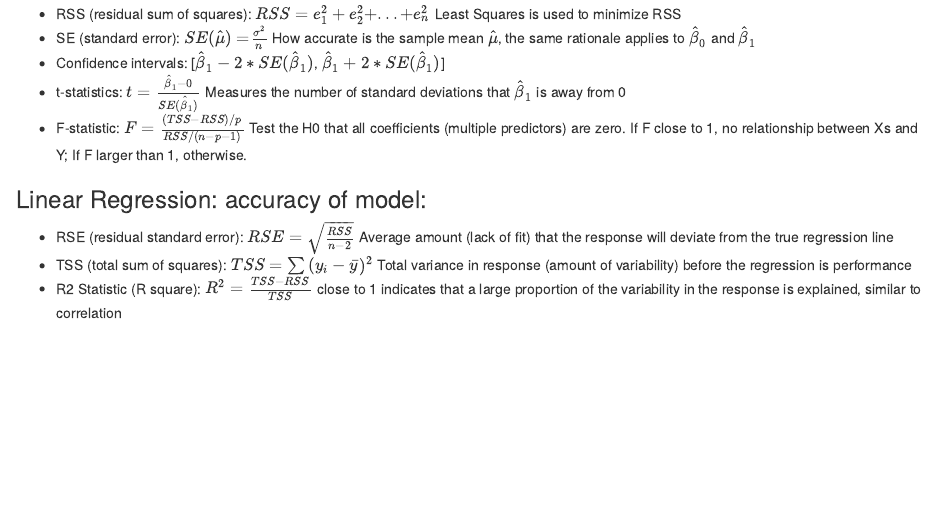
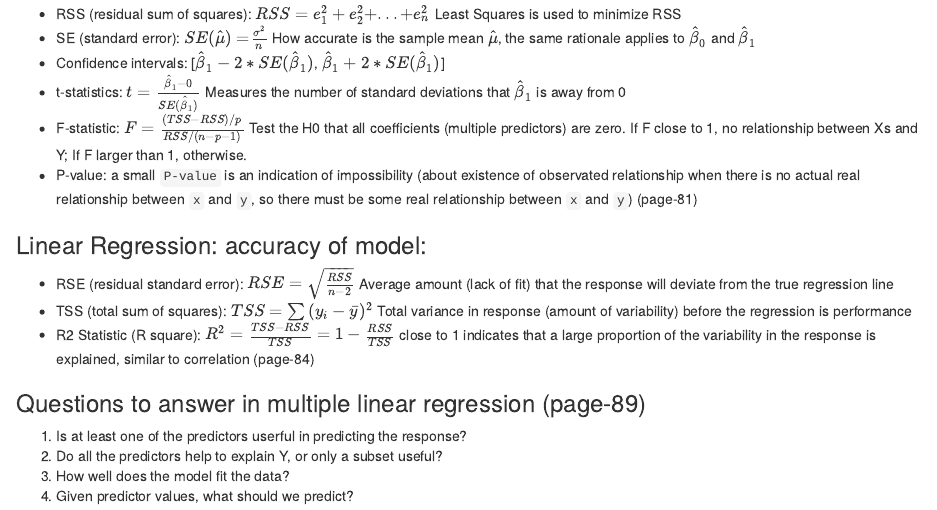
Before and after one commit to Carolusian/statsr, an R Markdown document (ISLR.Rmd): the page in a window 1100 px wide, from 600 px down. Rendered offline with R 4.5, knitr and Pandoc, with nearby package versions.

Commit message:
Add linear regression steps

```diff
--- a/ISLR.Rmd
+++ b/ISLR.Rmd
@@ -32,9 +32,17 @@ $log(\frac{p(X)}{1-p(X)}) = β_0+β_1X$
 - Confidence intervals: [$\hat{β}_1 - 2*SE(\hat{β}_1)$, $\hat{β}_1 + 2*SE(\hat{β}_1)$]
 - t-statistics: $t = \frac{\hat{β}_1 - 0}{SE(\hat{β}_1)}$ Measures the number of standard deviations that $\hat{β}_1$ is away from 0
 - F-statistic: $F = \frac{(TSS - RSS)/p}{RSS/(n - p - 1)}$ Test the H0 that all coefficients (multiple predictors) are zero. If F close to 1, no relationship between Xs and Y; If F larger than 1, otherwise.
+- P-value: a small `P-value` is an indication of impossibility (about existence of observated relationship when there is no actual real relationship between `x` and `y`, so there must be some real relationship between `x` and `y`) (page-81)
 
 ### Linear Regression: accuracy of model:
 
 - RSE (residual standard error): $RSE = \sqrt{\frac{RSS}{n-2}}$ Average amount (lack of fit) that the response will deviate from the true regression line
 - TSS (total sum of squares): $TSS = \sum{(y_i - \bar{y})^2}$ Total variance in response (amount of variability) before the regression is performance
-- R2 Statistic (R square):  $R^2 = \frac{TSS - RSS}{TSS}$ close to 1 indicates that a large proportion of the variability in the response is explained, similar to correlation
+- R2 Statistic (R square):  $R^2 = \frac{TSS - RSS}{TSS} = 1 - \frac{RSS}{TSS}$ close to 1 indicates that a large proportion of the variability in the response is explained, similar to correlation (page-84)
+
+### Questions to answer in multiple linear regression (page-89)
+
+1. Is at least one of the predictors userful in predicting the response?
+2. Do all the predictors help to explain Y, or only a subset useful?
+3. How well does the model fit the data?
+4. Given predictor values, what should we predict?
```
